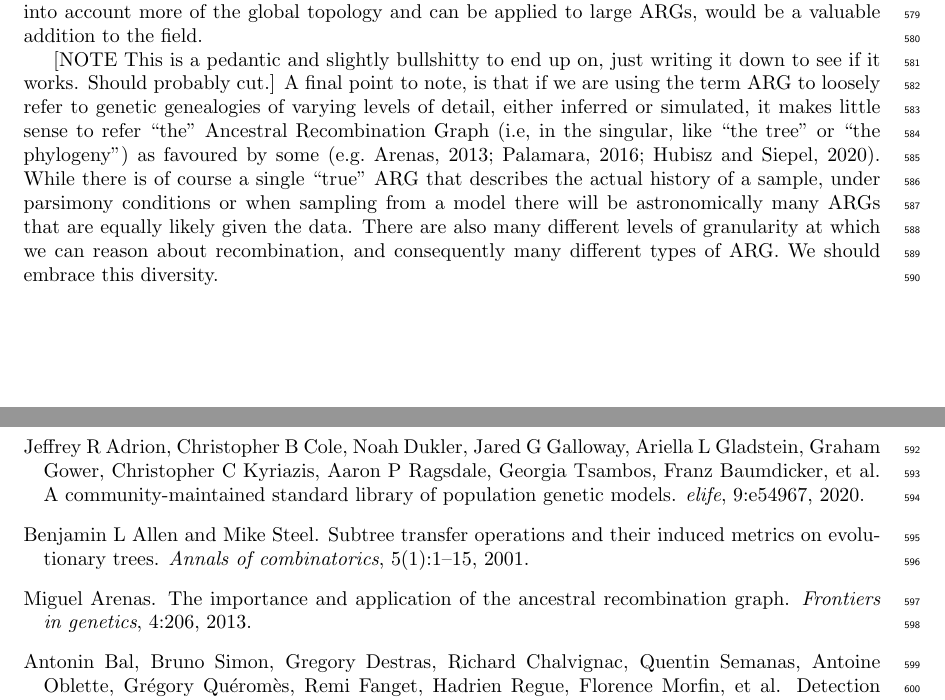
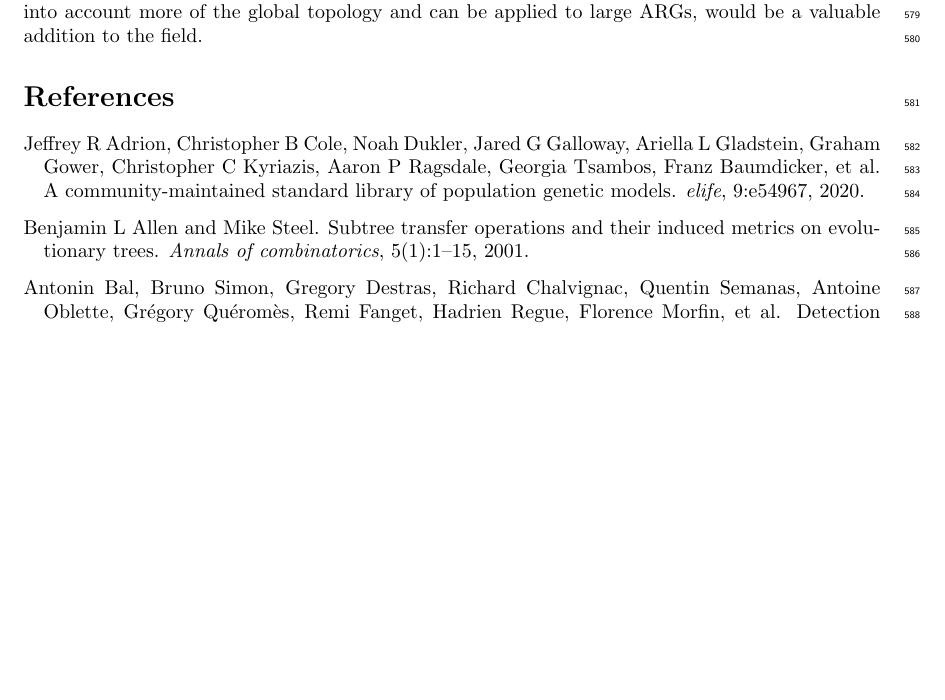
Before and after one commit to tskit-dev/what-is-an-arg-paper, a LaTeX paper (paper.tex): two parts of pages 18 and 19 of 32 before the commit and part of page 18 of 32 after it, the two joined at a grey line, cut so that both start at the same text, the shorter picture padded with empty space. Compiled offline with pdfLaTeX.

Commit message:
Drop pedantic "the ARG" ending

```diff
--- a/paper.tex
+++ b/paper.tex
@@ -1658,28 +1658,6 @@ A suite of true ARG evaluation metrics, that take into account more of the
 global topology and can be applied to large ARGs, would be a
 valuable addition to the field.
 
-[NOTE This is a pedantic and slightly bullshitty to end up on,
-just writing it down to see if it works. Should probably cut.]
-A final point to note, is that
-if we are using the term ARG
-to loosely refer to genetic genealogies of varying
-levels of detail, either inferred or simulated,
-it makes little sense to refer ``the'' Ancestral Recombination
-Graph (i.e, in  the singular, like ``the tree'' or
-``the phylogeny'')
-% TODO add more if we keep this. Anyone who says "the ARG is"
-as favoured by some~\citep[e.g.][]{
-arenas2013importance,palamara2016argon,hubisz2020inference}.
-While there is of course a single ``true'' ARG that describes
-the actual history of a sample,
-under parsimony conditions or when sampling from a model there
-will be astronomically
-many ARGs that are equally likely given the data.
-There are also many different levels of granularity at which we
-can reason about recombination,
-and consequently many different types of ARG.
-We should embrace this diversity.
-
 \bibliographystyle{plainnat}
 \bibliography{paper}
 
```
